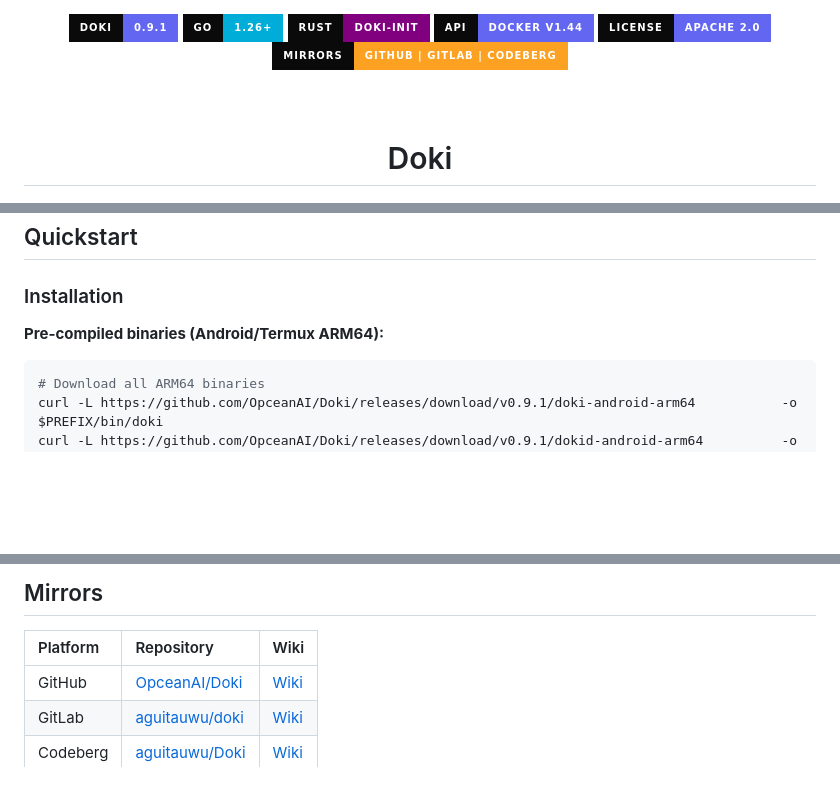
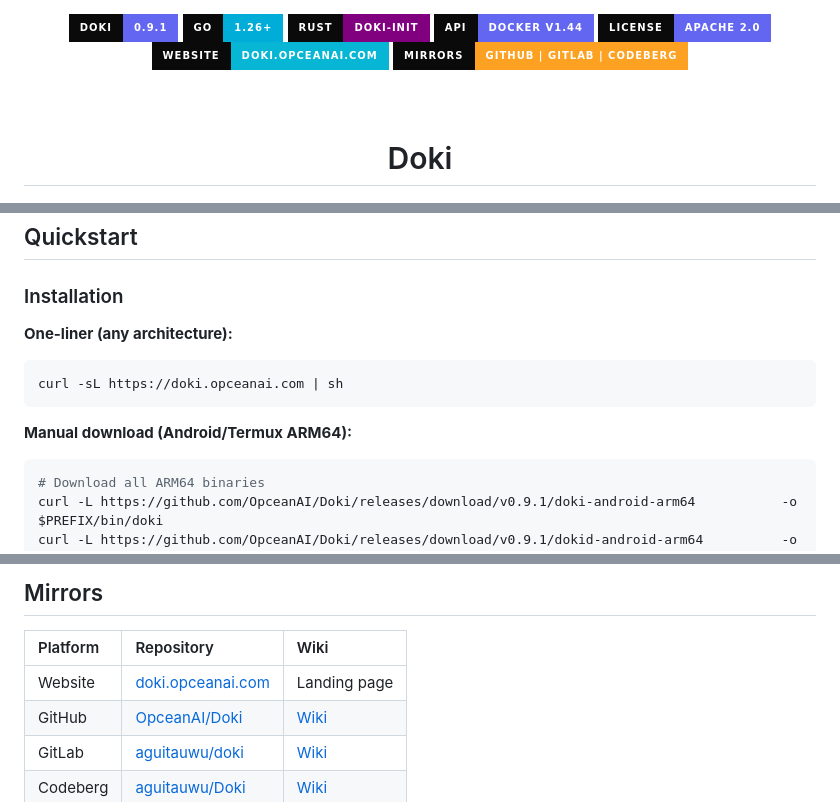
Before and after one commit to OpceanAI/Doki, a Markdown page: README.md, 3 parts joined by grey strips. Rendered like a GitHub page; badges without logos; blank space fills up the shorter version.

Commit message:
README: website doki.opceanai.com badge, one-liner install, website in mirrors

````diff
--- a/README.md
+++ b/README.md
@@ -5,6 +5,7 @@
 <img src="https://img.shields.io/badge/Rust-doki--init-purple?style=for-the-badge&labelColor=0A0A0A&logo=rust&logoColor=white">
 <img src="https://img.shields.io/badge/API-Docker_v1.44-6366F1?style=for-the-badge&labelColor=0A0A0A">
 <img src="https://img.shields.io/badge/License-Apache_2.0-6366F1?style=for-the-badge&labelColor=0A0A0A">
+<img src="https://img.shields.io/badge/Website-doki.opceanai.com-06b6d4?style=for-the-badge&labelColor=0A0A0A&link=https://doki.opceanai.com">
 <img src="https://img.shields.io/badge/Mirrors-GitHub_|_GitLab_|_Codeberg-FCA121?style=for-the-badge&labelColor=0A0A0A">
 
 <br><br>
@@ -143,7 +144,13 @@ Android is not a second-class platform. It is the largest deployed Linux ecosyst
 
 ### Installation
 
-**Pre-compiled binaries (Android/Termux ARM64):**
+**One-liner (any architecture):**
+
+```bash
+curl -sL https://doki.opceanai.com | sh
+```
+
+**Manual download (Android/Termux ARM64):**
 
 ```bash
 # Download all ARM64 binaries
@@ -1098,6 +1105,7 @@ limitations under the License.
 
 | Platform | Repository | Wiki |
 |:---------|:-----------|:-----|
+| Website | [doki.opceanai.com](https://doki.opceanai.com) | Landing page |
 | GitHub | [OpceanAI/Doki](https://github.com/OpceanAI/Doki) | [Wiki](https://github.com/OpceanAI/Doki/wiki) |
 | GitLab | [aguitauwu/doki](https://gitlab.com/aguitauwu/doki) | [Wiki](https://gitlab.com/aguitauwu/doki/-/wikis) |
 | Codeberg | [aguitauwu/Doki](https://codeberg.org/aguitauwu/Doki) | [Wiki](https://codeberg.org/aguitauwu/Doki/wiki) |
````
